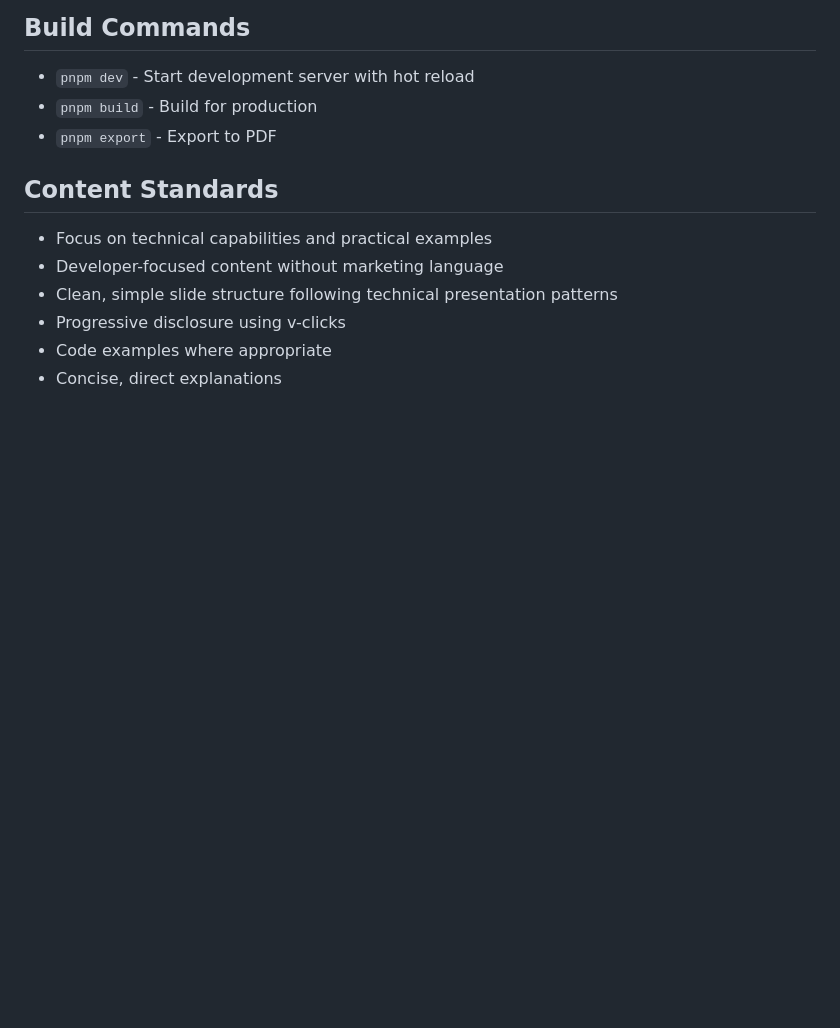
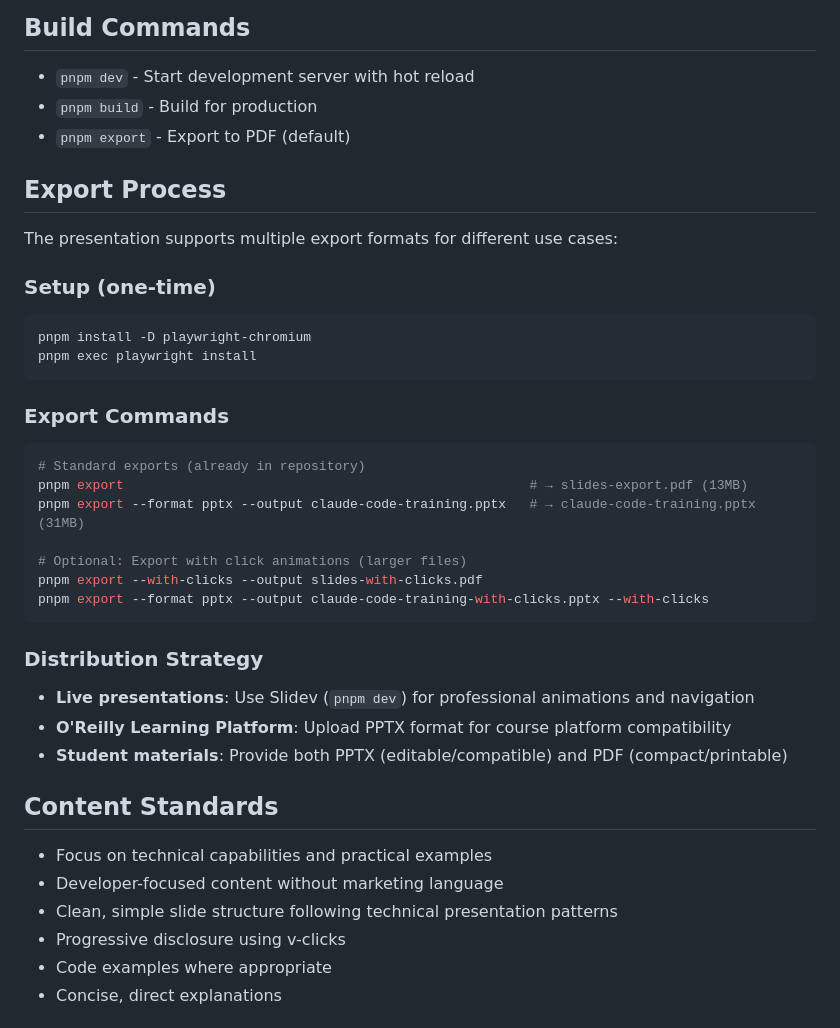
Before and after one commit to dfcoffin/claude-code-training, a Markdown page: CLAUDE.md, the part around the change. GitHub-like rendering; blank space fills up the shorter version.

````diff
--- a/CLAUDE.md
+++ b/CLAUDE.md
@@ -7,7 +7,32 @@ This is a comprehensive Slidev presentation for Claude Code training, targeting
 ## Build Commands
 - `pnpm dev` - Start development server with hot reload
 - `pnpm build` - Build for production
-- `pnpm export` - Export to PDF
+- `pnpm export` - Export to PDF (default)
+
+## Export Process
+The presentation supports multiple export formats for different use cases:
+
+### Setup (one-time)
+```bash
+pnpm install -D playwright-chromium
+pnpm exec playwright install
+```
+
+### Export Commands
+```bash
+# Standard exports (already in repository)
+pnpm export                                                    # → slides-export.pdf (13MB)
+pnpm export --format pptx --output claude-code-training.pptx   # → claude-code-training.pptx (31MB)
+
+# Optional: Export with click animations (larger files)
+pnpm export --with-clicks --output slides-with-clicks.pdf
+pnpm export --format pptx --output claude-code-training-with-clicks.pptx --with-clicks
+```
+
+### Distribution Strategy
+- **Live presentations**: Use Slidev (`pnpm dev`) for professional animations and navigation
+- **O'Reilly Learning Platform**: Upload PPTX format for course platform compatibility
+- **Student materials**: Provide both PPTX (editable/compatible) and PDF (compact/printable)
 
 ## Content Standards
 - Focus on technical capabilities and practical examples
````
Also changed, not shown: README.md (+30 -1 lines).
